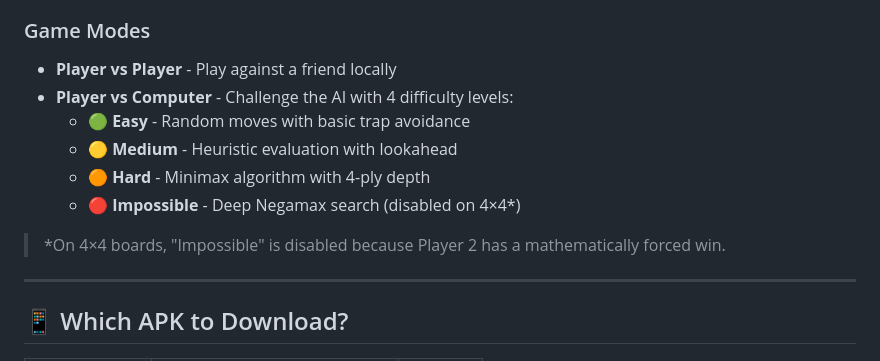
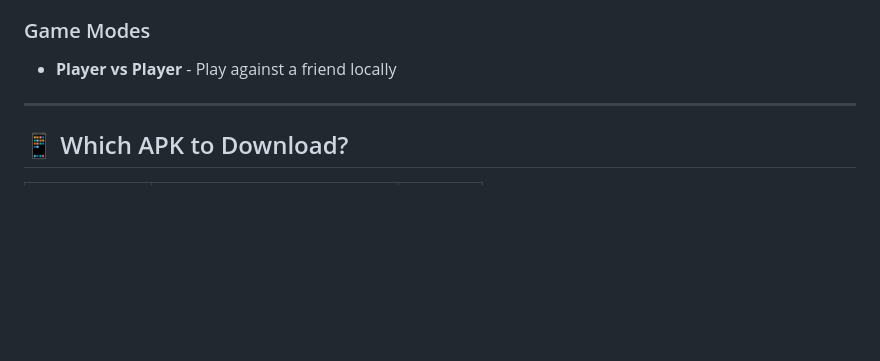
Before and after one commit to dionjoshualobo/Pferdeappel, a Markdown page: README.md, the part around the change. Rendered like a GitHub page; blank space fills up the shorter version.

Commit message:
docs: remove player vs computer from README

```diff
--- a/README.md
+++ b/README.md
@@ -52,13 +52,6 @@ When you move your knight, the tile you **leave behind falls into the abyss** an
 
 ### Game Modes
 - **Player vs Player** - Play against a friend locally
-- **Player vs Computer** - Challenge the AI with 4 difficulty levels:
-  - 🟢 **Easy** - Random moves with basic trap avoidance
-  - 🟡 **Medium** - Heuristic evaluation with lookahead
-  - 🟠 **Hard** - Minimax algorithm with 4-ply depth
-  - 🔴 **Impossible** - Deep Negamax search (disabled on 4×4*)
-
-> *On 4×4 boards, "Impossible" is disabled because Player 2 has a mathematically forced win.
 
 ---
 
```
